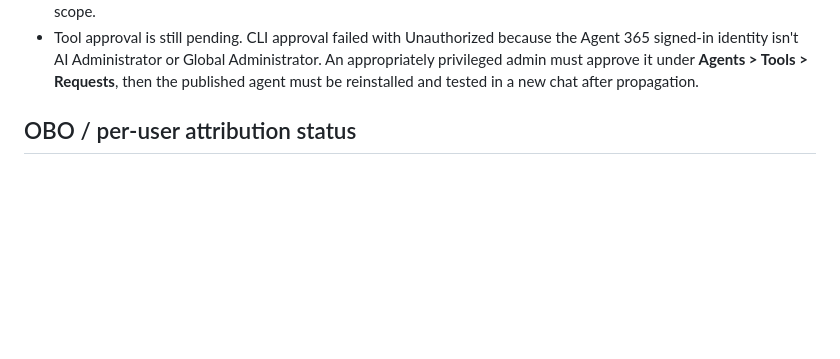
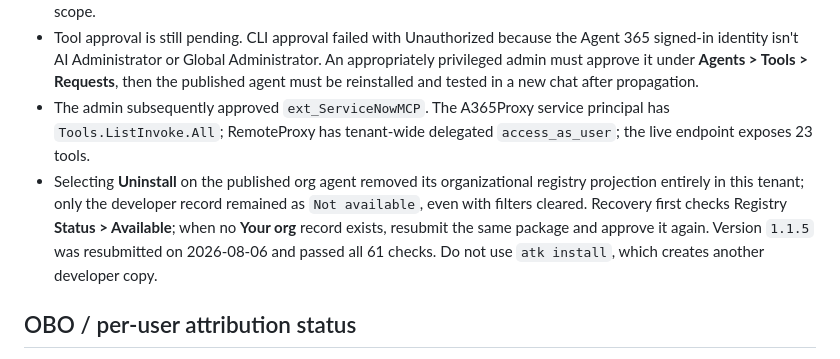
Before and after one commit to pavecer/servicenow-mcp-apps-copilot, a Markdown page: docs/REPO_STATE.md, the part around the change. GitHub-like rendering; blank space fills up the shorter version.

```diff
--- a/docs/REPO_STATE.md
+++ b/docs/REPO_STATE.md
@@ -95,6 +95,16 @@ the shortest path to resume work safely.
   Administrator. An appropriately privileged admin must approve it under
   **Agents > Tools > Requests**, then the published agent must be reinstalled
   and tested in a new chat after propagation.
+- The admin subsequently approved `ext_ServiceNowMCP`. The A365Proxy service
+  principal has `Tools.ListInvoke.All`; RemoteProxy has tenant-wide delegated
+  `access_as_user`; the live endpoint exposes 23 tools.
+- Selecting **Uninstall** on the published org agent removed its organizational
+  registry projection entirely in this tenant; only the developer record
+  remained as `Not available`, even with filters cleared. Recovery first checks
+  Registry **Status > Available**; when no **Your org** record exists, resubmit
+  the same package and approve it again. Version `1.1.5` was resubmitted on
+  2026-08-06 and passed all 61 checks. Do not use `atk install`, which creates
+  another developer copy.
 
 ## OBO / per-user attribution status
 
```
Also changed, not shown: CHANGELOG.md (+3 -0 lines), docs/AGENT_365_PUBLISHING.md (+30 -0 lines).
